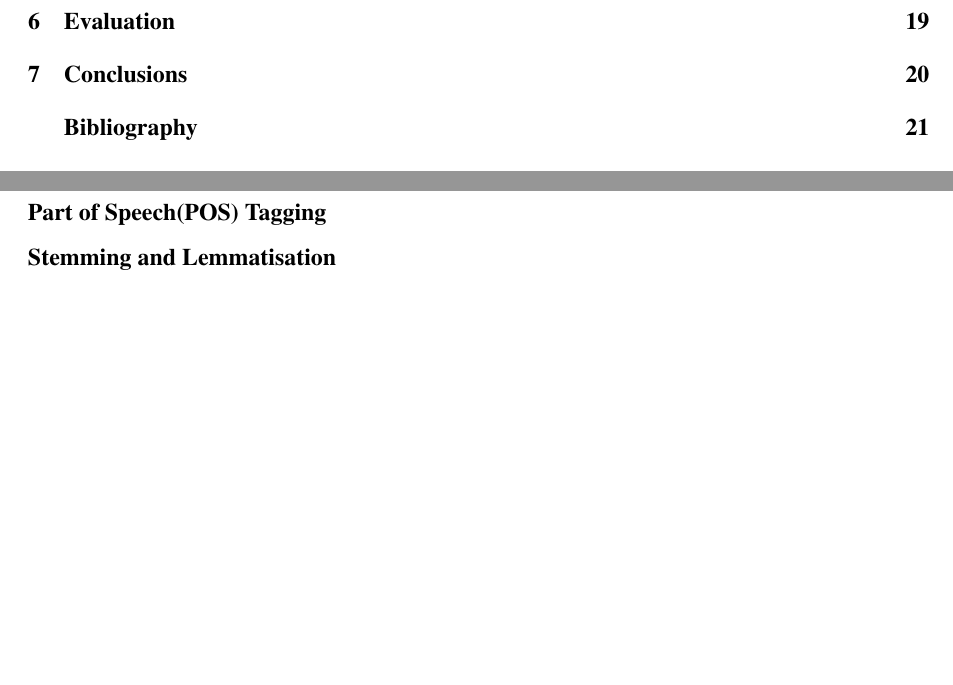
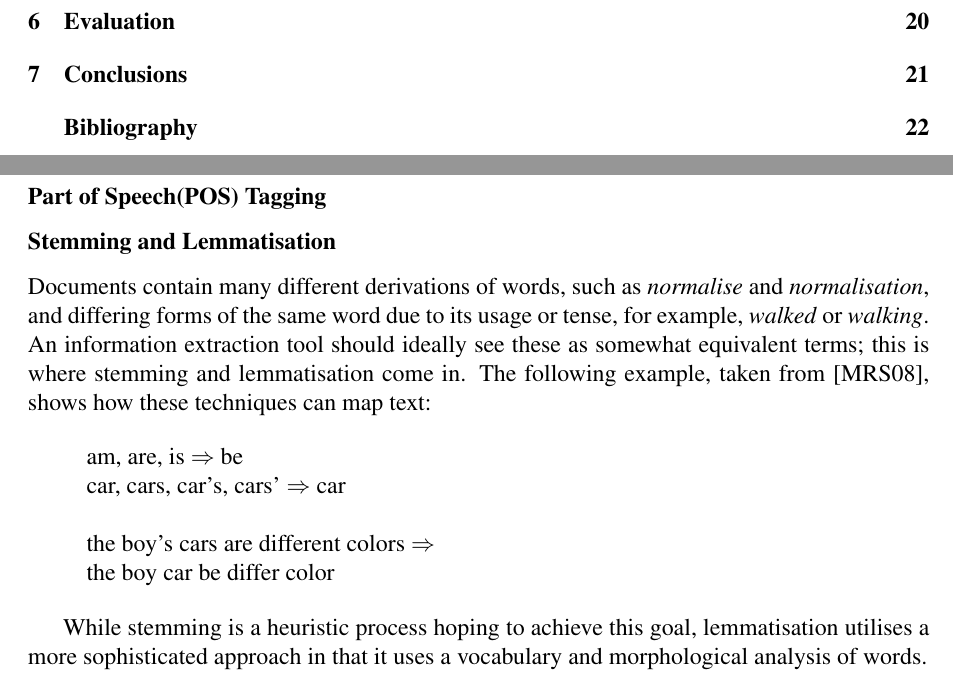
Before and after one commit to taxomania/Project-Report, a LaTeX thesis (report.tex, which reads chapter2.tex): two parts of pages 4 and 12 of 24 before the commit and two parts of pages 4 and 12 of 25 after it, joined at a grey line, cut so that both start at the same text, the shorter picture padded with empty space. Compiled offline with pdfLaTeX.

Commit message:
More complete chapter 2, not yet done, 4200 words

```diff
--- a/chapter2.tex
+++ b/chapter2.tex
@@ -50,7 +50,20 @@ Stop words are very commonly used words like \emph{a}, \emph{and} or \emph{the}.
 \subsubsection{Part of Speech(POS) Tagging}
 
 \subsubsection{Stemming and Lemmatisation}
+Documents contain many different derivations of words, such as \emph{normalise} and \emph{normalisation}, and differing forms of the same word due to its usage or tense, for example, \emph{walked} or \emph{walking}. An information extraction tool should ideally see these as somewhat equivalent terms; this is where stemming and lemmatisation come in. The following example, taken from \cite{manning2008}, shows how these techniques can map text:
 
+\begin{quote}
+am, are, is \begin{math}\Rightarrow\end{math} be
+\newline
+car, cars, car's, cars' \begin{math}\Rightarrow\end{math} car
+\newline
+\newline
+the boy's cars are different colors  \begin{math}\Rightarrow \end{math}
+\newline
+the boy car be differ color
+\end{quote}
+
+While stemming is a heuristic process hoping to achieve this goal, lemmatisation utilises a more sophisticated approach in that it uses a vocabulary and morphological analysis of words.
 
 \subsection[Information Extraction]{Information Extraction(IE)}
 
--- a/report.tex
+++ b/report.tex
@@ -27,7 +27,7 @@
 %% Some packages are already loaded in the third-rep class
 
 \usepackage{url} % typeset URL's sensibly
-
+\usepackage{amsmath}
 \usepackage{pslatex} % Use Postscript fonts
 \usepackage[utf8]{inputenc}
 \usepackage[T1]{fontenc}
```
Also changed, not shown: report.pdf, 3 other files.
